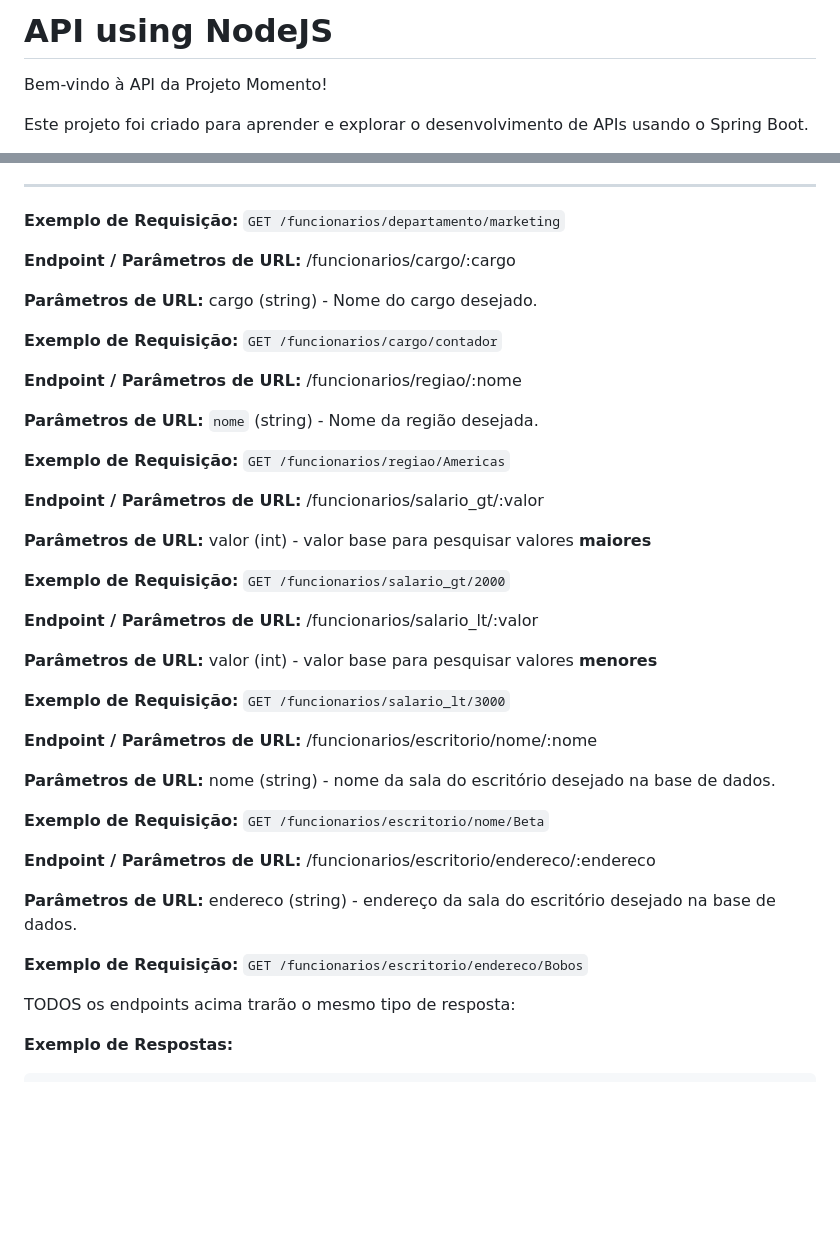
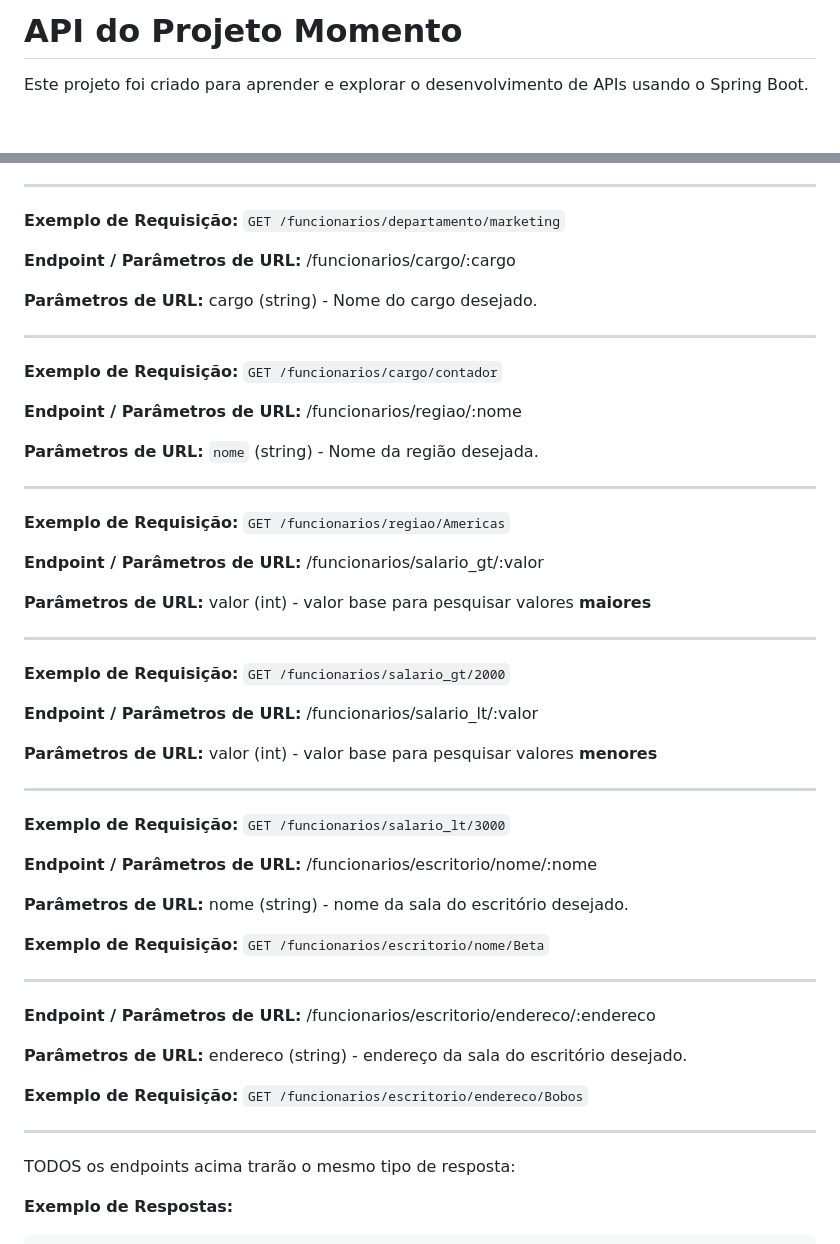
Before and after one commit to gabaugusto/momento_nodejs_api, a Markdown page: README.md, 2 parts joined by grey strips. Rendered like a GitHub page; blank space fills up the shorter version.

````diff
--- a/README.md
+++ b/README.md
@@ -1,6 +1,4 @@
-# API using NodeJS
-
-Bem-vindo à API da Projeto Momento!
+# API do Projeto Momento
 
 Este projeto foi criado para aprender e explorar o desenvolvimento de APIs usando o Spring Boot.
 
@@ -56,11 +54,15 @@ Retorna informações sobre um funcionário com base no ID.
 
 **Parâmetros de URL:** cargo (string) - Nome do cargo desejado.
 
+---
+
 **Exemplo de Requisição:** ```GET /funcionarios/cargo/contador```
 
 **Endpoint / Parâmetros de URL:** /funcionarios/regiao/:nome
 
 **Parâmetros de URL:** `nome` (string) - Nome da região desejada.
+
+---
 
 **Exemplo de Requisição:** ```GET /funcionarios/regiao/Americas```
 
@@ -68,25 +70,33 @@ Retorna informações sobre um funcionário com base no ID.
 
 **Parâmetros de URL:** valor (int) - valor base para pesquisar valores **maiores**
 
+---
+
 **Exemplo de Requisição:** ```GET /funcionarios/salario_gt/2000```
 
 **Endpoint / Parâmetros de URL:** /funcionarios/salario_lt/:valor
 
 **Parâmetros de URL:** valor (int) - valor base para pesquisar valores **menores**
 
+---
+
 **Exemplo de Requisição:** ```GET /funcionarios/salario_lt/3000```
 
 **Endpoint / Parâmetros de URL:** /funcionarios/escritorio/nome/:nome
 
-**Parâmetros de URL:** nome (string) - nome da sala do escritório desejado na base de dados.
+**Parâmetros de URL:** nome (string) - nome da sala do escritório desejado.
 
 **Exemplo de Requisição:** ```GET /funcionarios/escritorio/nome/Beta```
 
+---
+
 **Endpoint / Parâmetros de URL:** /funcionarios/escritorio/endereco/:endereco
 
-**Parâmetros de URL:** endereco (string) - endereço da sala do escritório desejado na base de dados.
+**Parâmetros de URL:** endereco (string) - endereço da sala do escritório desejado.
 
 **Exemplo de Requisição:** ```GET /funcionarios/escritorio/endereco/Bobos```
+
+---
 
 TODOS os endpoints acima trarão o mesmo tipo de resposta:
 
````
Also changed, not shown: other parts of README.md (+1 -1 lines).
